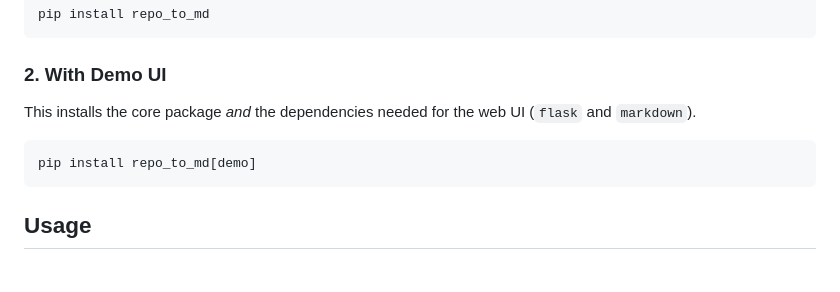
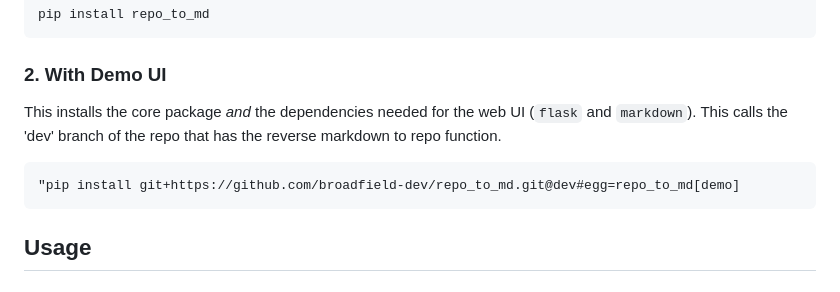
Before and after one commit to broadfield-dev/repo_to_md, a Markdown page: README.md, the part around the change. GitHub-like rendering.

````diff
--- a/README.md
+++ b/README.md
@@ -31,9 +31,10 @@ pip install repo_to_md
 ### 2. With Demo UI
 
 This installs the core package *and* the dependencies needed for the web UI (`flask` and `markdown`).
+This calls the 'dev' branch of the repo that has the reverse markdown to repo function.
 
 ```bash
-pip install repo_to_md[demo]
+"pip install git+https://github.com/broadfield-dev/repo_to_md.git@dev#egg=repo_to_md[demo]
 ```
 
 ## Usage
````
